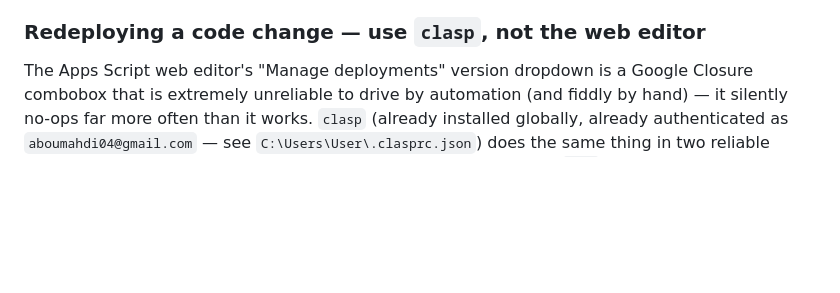
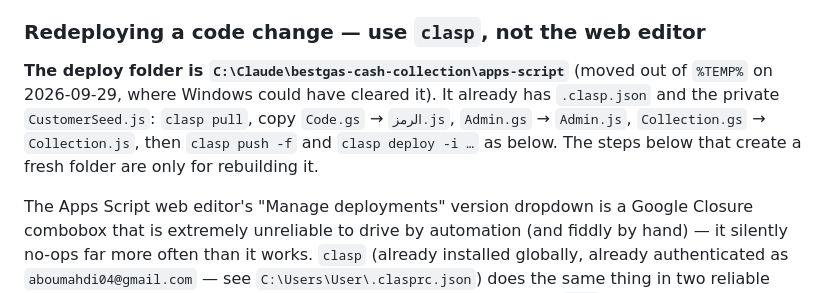
Before and after one commit to BesGasKSA/Cash-collections-with-sales, a Markdown page: CLAUDE.md, the part around the change. Rendered like a GitHub page; blank space fills up the shorter version.

Commit message:
Docs: the deploy folder moved to C:\Claude\bestgas-cash-collection\apps-script
Co-Authored-By: Claude Opus 5.5 <noreply@anthropic.com>

```diff
--- a/CLAUDE.md
+++ b/CLAUDE.md
@@ -904,6 +904,13 @@ deployment rather than creating a new one). Admin account: `aboumahdi04@gmail.co
 
 ### Redeploying a code change — use `clasp`, not the web editor
 
+**The deploy folder is `C:\Claude\bestgas-cash-collection\apps-script`** (moved out
+of `%TEMP%` on 2026-09-29, where Windows could have cleared it). It already has
+`.clasp.json` and the private `CustomerSeed.js`: `clasp pull`, copy `Code.gs` →
+`الرمز.js`, `Admin.gs` → `Admin.js`, `Collection.gs` → `Collection.js`, then
+`clasp push -f` and `clasp deploy -i …` as below. The steps below that create a
+fresh folder are only for rebuilding it.
+
 The Apps Script web editor's "Manage deployments" version dropdown is a
 Google Closure combobox that is extremely unreliable to drive by automation
 (and fiddly by hand) — it silently no-ops far more often than it works.
```
Also changed, not shown: 1 other file.
